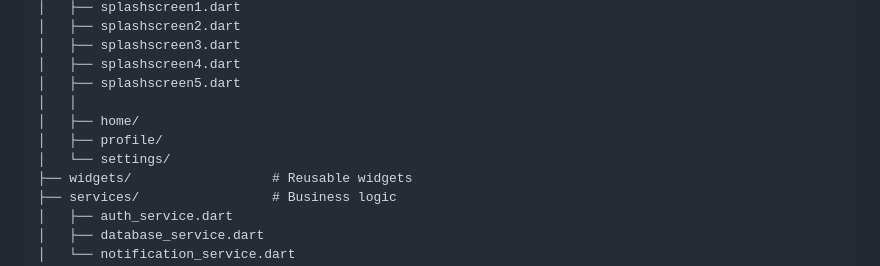
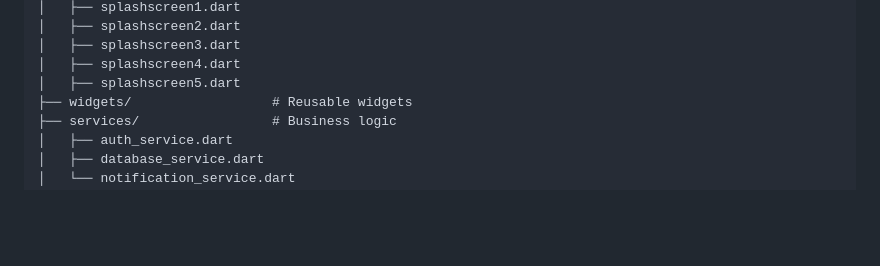
Before and after one commit to asis92/proyek-app-Kelompok_KS, a Markdown page: README.md, the part around the change. Drawn GitHub-style; blank space fills up the shorter version.

Commit message:
Perbaikan Readme.MD Step 7

```diff
--- a/README.md
+++ b/README.md
@@ -151,10 +151,6 @@ lib/
 │   ├── splashscreen3.dart
 │   ├── splashscreen4.dart
 │   ├── splashscreen5.dart
-│   │
-│   ├── home/
-│   ├── profile/
-│   └── settings/
 ├── widgets/                  # Reusable widgets
 ├── services/                 # Business logic
 │   ├── auth_service.dart
```
